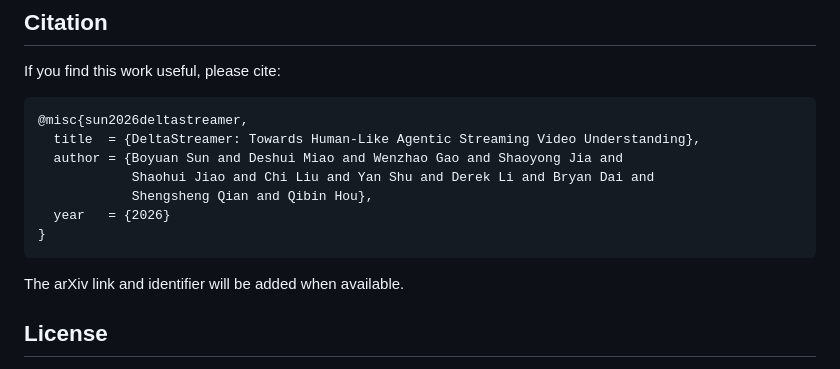
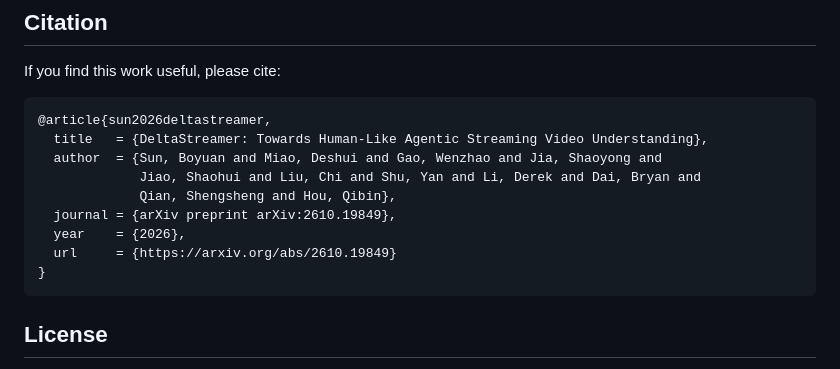
Before and after one commit to BBBBchan/DeltaStreamer, a Markdown page: README.md, the part around one of its changes. Rendered like a GitHub page.

Commit message:
Add published paper links and update DeltaStreamer citation

````diff
--- a/README.md
+++ b/README.md
@@ -228,16 +228,16 @@ This compact release preserves the current inference decisions, prompts and memo
 If you find this work useful, please cite:
 
 ```bibtex
-@misc{sun2026deltastreamer,
-  title  = {DeltaStreamer: Towards Human-Like Agentic Streaming Video Understanding},
-  author = {Boyuan Sun and Deshui Miao and Wenzhao Gao and Shaoyong Jia and
-            Shaohui Jiao and Chi Liu and Yan Shu and Derek Li and Bryan Dai and
-            Shengsheng Qian and Qibin Hou},
-  year   = {2026}
+@article{sun2026deltastreamer,
+  title   = {DeltaStreamer: Towards Human-Like Agentic Streaming Video Understanding},
+  author  = {Sun, Boyuan and Miao, Deshui and Gao, Wenzhao and Jia, Shaoyong and
+             Jiao, Shaohui and Liu, Chi and Shu, Yan and Li, Derek and Dai, Bryan and
+             Qian, Shengsheng and Hou, Qibin},
+  journal = {arXiv preprint arXiv:2610.19849},
+  year    = {2026},
+  url     = {https://arxiv.org/abs/2610.19849}
 }
 ```
-
-The arXiv link and identifier will be added when available.
 
 ## License
 
````
Also changed, not shown: other parts of README.md (+2 -2 lines).
